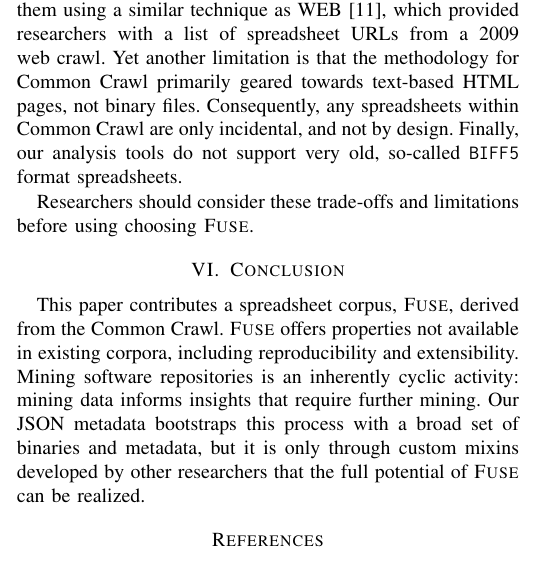
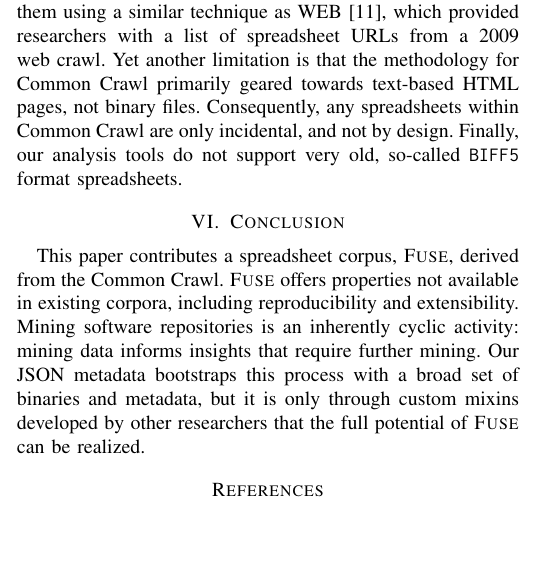
Before and after one commit to barik/sharelatex-cc-msr2015, a LaTeX paper (main.tex): part of one column of page 4 of 5, cut so that both start at the same text, the shorter picture padded with empty space. Compiled offline with pdfLaTeX.

Commit message:
Remove sentence for space. Fixes #45.

```diff
--- a/main.tex
+++ b/main.tex
@@ -623,10 +623,6 @@ The Enron corpus contains 15,770 spreadsheets extracted from e-mails obtained as
 
 Irrespective of other corpora, \textsc{Fuse} has other challenges and limitations. A significant limitation is that Common Crawl restricts its storage of binary files to 1 MB. As a result, large spreadsheets are not available in \textsc{Fuse}. However, if one is willing to give up reproducibility, they may use the \texttt{WARC-Target-URI} from the Web Analysis Layer to download them using a similar technique as WEB~\cite{Chen2013}, which provided researchers with a list of spreadsheet URLs from a 2009 web crawl. Yet another limitation is that the methodology for Common Crawl primarily geared towards text-based HTML pages, not binary files. Consequently, any spreadsheets within Common Crawl are only incidental, and not by design. Finally, our analysis tools do not support very old, so-called \texttt{BIFF5} format spreadsheets.
 
-Researchers should consider these trade-offs and limitations before using choosing \textsc{Fuse}.
-
-
-
 % https://gist.github.com/anonymous/8373f8a08a357146c20b
 
 % https://groups.google.com/forum/#!topic/common-crawl/MV5yYWPWC_M
```
